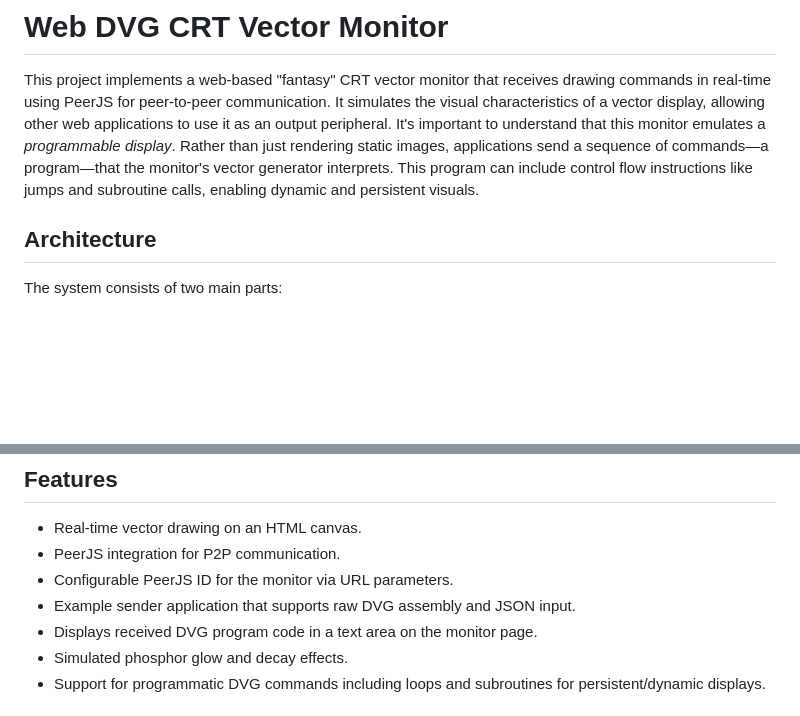
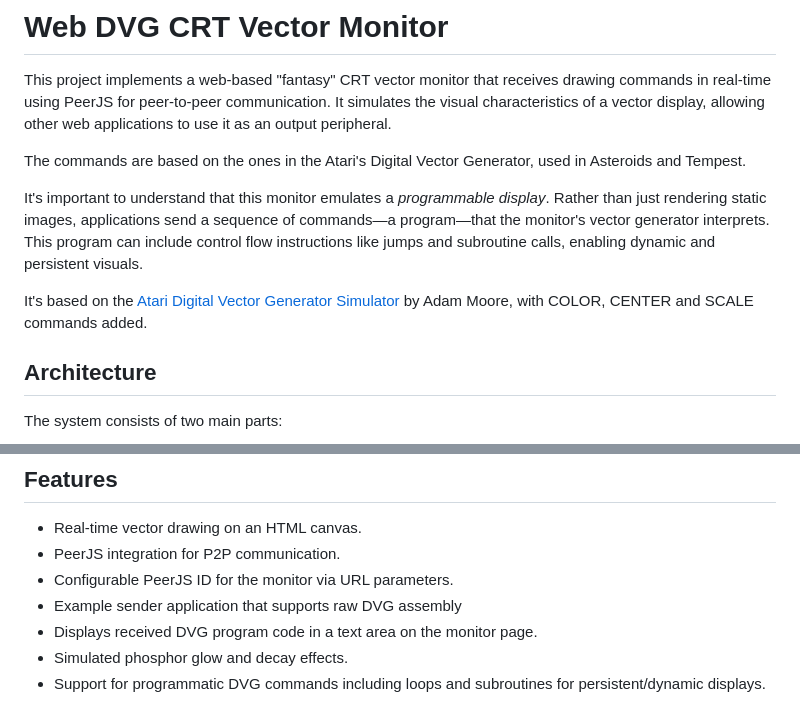
Before and after one commit to juliendorra/vector-monitor, a Markdown page: README.md, 2 parts joined by grey strips. Rendered like a GitHub page; blank space fills up the shorter version.

Commit message:
Readme mention Adam Moore original code and Atari DVG

```diff
--- a/README.md
+++ b/README.md
@@ -1,7 +1,12 @@
 # Web DVG CRT Vector Monitor
 
 This project implements a web-based "fantasy" CRT vector monitor that receives drawing commands in real-time using PeerJS for peer-to-peer communication. It simulates the visual characteristics of a vector display, allowing other web applications to use it as an output peripheral.
+
+The commands are based on the ones in the Atari's Digital Vector Generator, used in Asteroids and Tempest.
+
 It's important to understand that this monitor emulates a *programmable display*. Rather than just rendering static images, applications send a sequence of commands—a program—that the monitor's vector generator interprets. This program can include control flow instructions like jumps and subroutine calls, enabling dynamic and persistent visuals.
+
+It's based on the [Atari Digital Vector Generator Simulator](https://laemeur.sdf.org/dvgsim/) by Adam Moore, with COLOR, CENTER and SCALE commands added.
 
 ## Architecture
 
@@ -17,7 +22,7 @@ The server component (`main.ts`) is a simple Deno static file server responsible
 *   Real-time vector drawing on an HTML canvas.
 *   PeerJS integration for P2P communication.
 *   Configurable PeerJS ID for the monitor via URL parameters.
-*   Example sender application that supports raw DVG assembly and JSON input.
+*   Example sender application that supports raw DVG assembly
 *   Displays received DVG program code in a text area on the monitor page.
 *   Simulated phosphor glow and decay effects.
 *   Support for programmatic DVG commands including loops and subroutines for persistent/dynamic displays.
```
